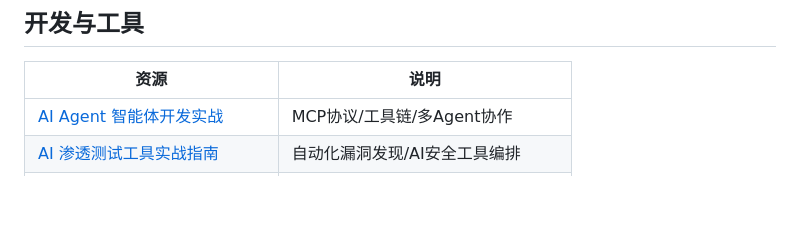
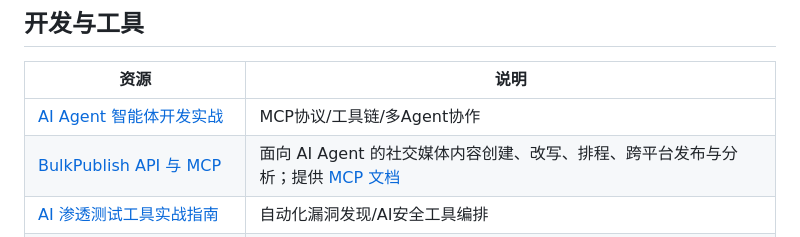
Before and after one commit to Felixwang007/awesome-content-tools, a Markdown page: README.md, the part around the change. Drawn GitHub-style; blank space fills up the shorter version.

Commit message:
Add BulkPublish API and MCP

```diff
--- a/README.md
+++ b/README.md
@@ -48,6 +48,7 @@
 | 资源 | 说明 |
 |------|------|
 | [AI Agent 智能体开发实战](https://afdian.com/item/97751968754011f1b52052540025c377) | MCP协议/工具链/多Agent协作 |
+| [BulkPublish API 与 MCP](https://github.com/azeemkafridi/bulkpublish-api) | 面向 AI Agent 的社交媒体内容创建、改写、排程、跨平台发布与分析；提供 [MCP 文档](https://app.bulkpublish.com/docs) |
 | [AI 渗透测试工具实战指南](https://afdian.com/item/9a2d9770754011f198bf52540025c377) | 自动化漏洞发现/AI安全工具编排 |
 | [OAuth 2.1 认证系统搭建指南](https://afdian.com/item/9f8dbf92754011f18cae5254001e7c00) | SSO/RBAC/多租户认证架构 |
 | [PDF文档智能处理与LLM集成](https://afdian.com/item/a2d7c7d8754011f1ad3152540025c377) | PDF解析/RAG/批量文档处理流水线 |
```
